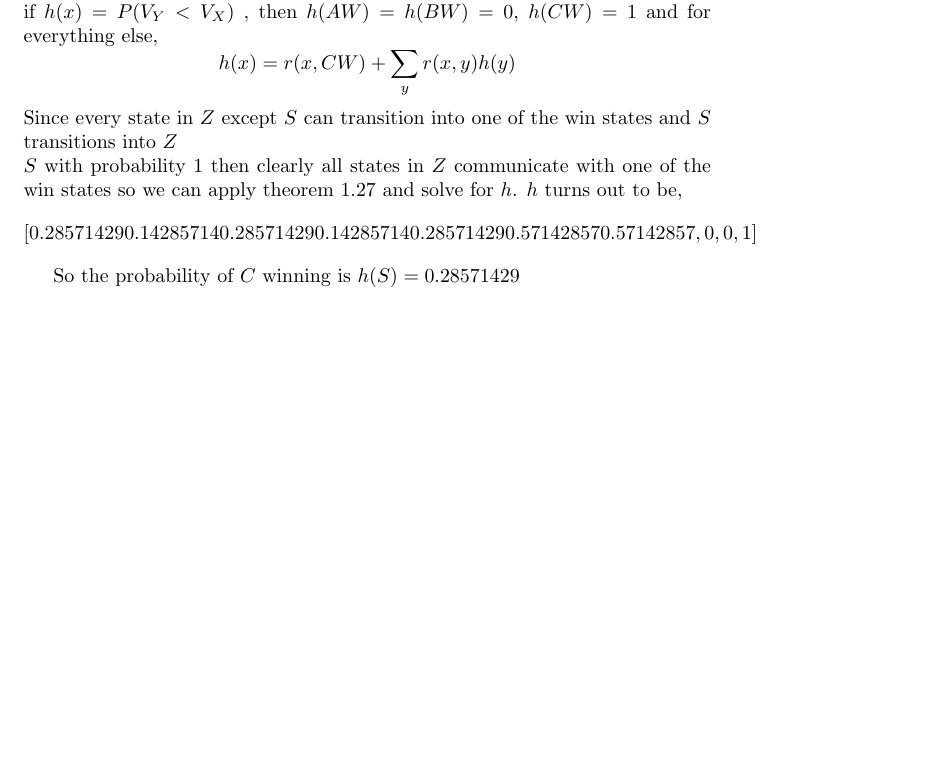
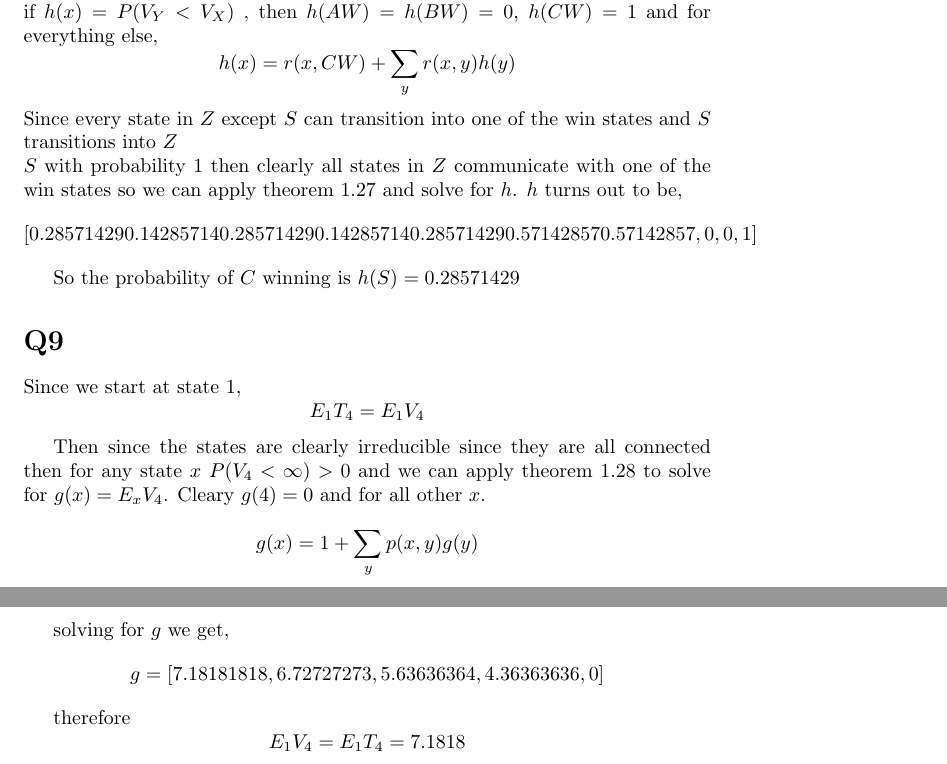
Before and after one commit to mhorowitzgelb/HWSpring2017, a LaTeX problem sheet (Math632/hw7/hw7.tex): part of page 3 of 3 before the commit and two parts of pages 4 and 5 of 5 after it, the two joined at a grey line, cut so that both start at the same text, the shorter picture padded with empty space. Compiled offline with pdfLaTeX.

Commit message:
finished q3 for stochastic

```diff
--- a/Math632/hw7/hw7.tex
+++ b/Math632/hw7/hw7.tex
@@ -2,6 +2,9 @@
 \title{HW 7}
 \author{Max Horowitz-Gelb}
 \date{3/3/17}
+
+\usepackage{amsmath}
+\usepackage{amsfonts}
 
 \begin{document}
 \maketitle
@@ -145,6 +175,31 @@ $h$ turns out to be,
 
 So the probability of $C$ winning is $h(S) = 0.28571429$
 
+\section*{Q9}
+Since we start at state 1,
+\[
+E_1T_4 = E_1V_4
+\]
+
+Then since the states are clearly irreducible since they are all connected then for any state $x$ $P(V_4 < \infty) > 0 $ and we can apply theorem 1.28 to solve for
+$
+g(x) = E_xV_4
+$.
+Cleary $g(4) = 0$  and for all other $x$.
+\[
+g(x) = 1 + \sum_y p(x,y)g(y)
+\]
+
+solving for $g$ we get,
+\[
+g = [ 7.18181818,  6.72727273,  5.63636364,  4.36363636,0]
+\]
+
+therefore
+\[
+E_1V_4 = E_1T_4 = 7.1818
+\]
+
 
 
 
```
Also changed, not shown: Math632/hw7/hw7.pdf, Math632/hw7/hw7.tex (27 more changed lines), 2 other files.
